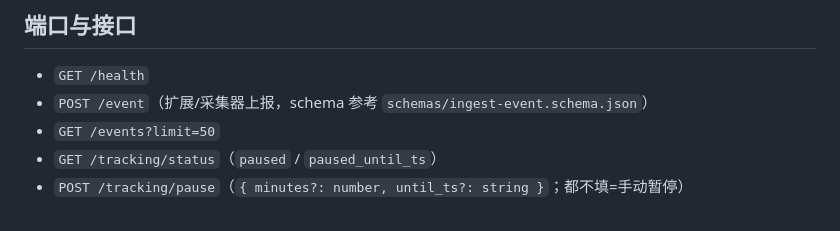
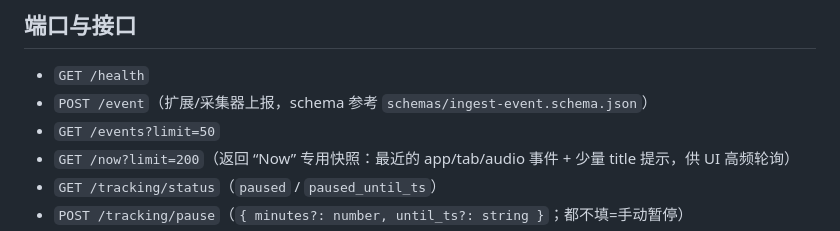
Before and after one commit to CHZarles/WorkflowMonitor, a Markdown page: core/README.md, the part around the change. GitHub-like rendering.

Commit message:
docs(core): document /now endpoint

```diff
--- a/core/README.md
+++ b/core/README.md
@@ -11,6 +11,7 @@ cargo run -p recorder_core -- --listen 127.0.0.1:17600 --db ./data/recorder-core
 - `GET /health`
 - `POST /event`（扩展/采集器上报，schema 参考 `schemas/ingest-event.schema.json`）
 - `GET /events?limit=50`
+- `GET /now?limit=200`（返回 “Now” 专用快照：最近的 app/tab/audio 事件 + 少量 title 提示，供 UI 高频轮询）
 - `GET /tracking/status`（`paused` / `paused_until_ts`）
 - `POST /tracking/pause`（`{ minutes?: number, until_ts?: string }`；都不填=手动暂停）
 - `POST /tracking/resume`
```
